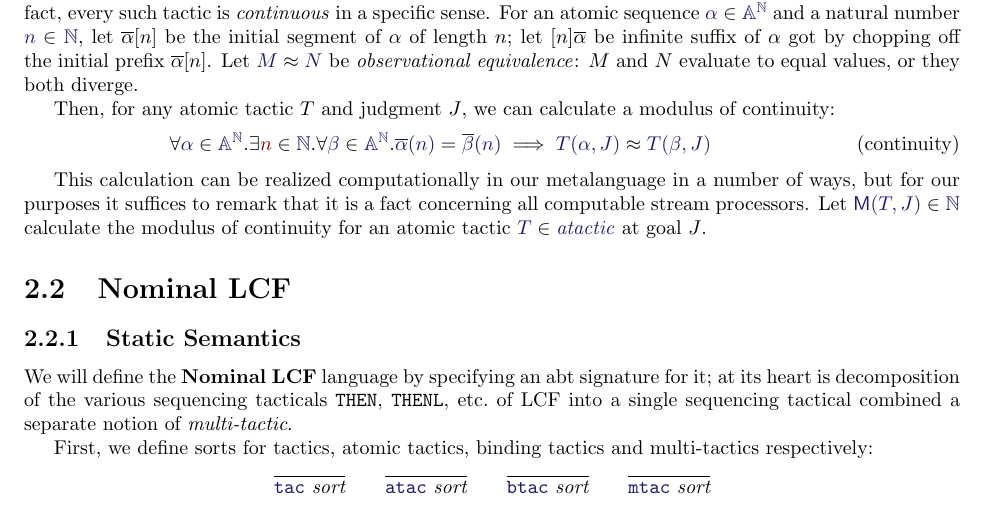
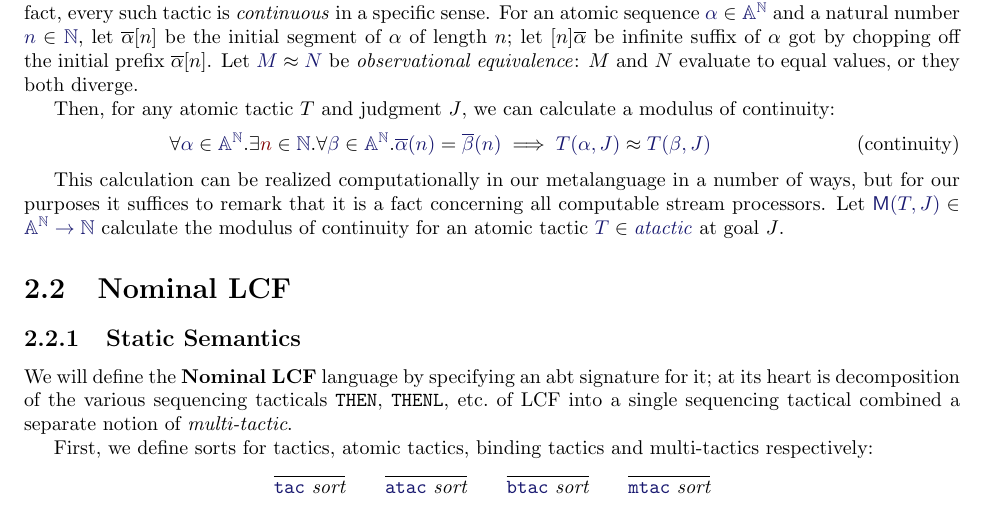
Before and after one commit to RedPRL/sml-redprl, a LaTeX thesis (doc/definition.tex, which reads doc/chapters/tactics.tex): part of page 7 of 10, cut so that both start at the same text. The pictures show the PDF file doc/definition.pdf that the author committed with the source.

Commit message:
fix a typo

```diff
--- a/doc/chapters/tactics.tex
+++ b/doc/chapters/tactics.tex
@@ -111,7 +111,7 @@ modulus of continuity:
 This calculation can be realized computationally in our metalanguage in a
 number of ways, but for our purposes it suffices to remark that it is a fact
 concerning all computable stream processors. Let
-$\Member{\ModC{T}{J}}{\MLNat}$ calculate the modulus of continuity
+$\Member{\ModC{T}{J}}{\MLStream{\MLAtom}\to\MLNat}$ calculate the modulus of continuity
 for an atomic tactic $\Member{T}{\LCFAtomicTactic}$ at goal $J$.
 
 \section{Nominal LCF}
```
Also changed, not shown: doc/definition.pdf.
